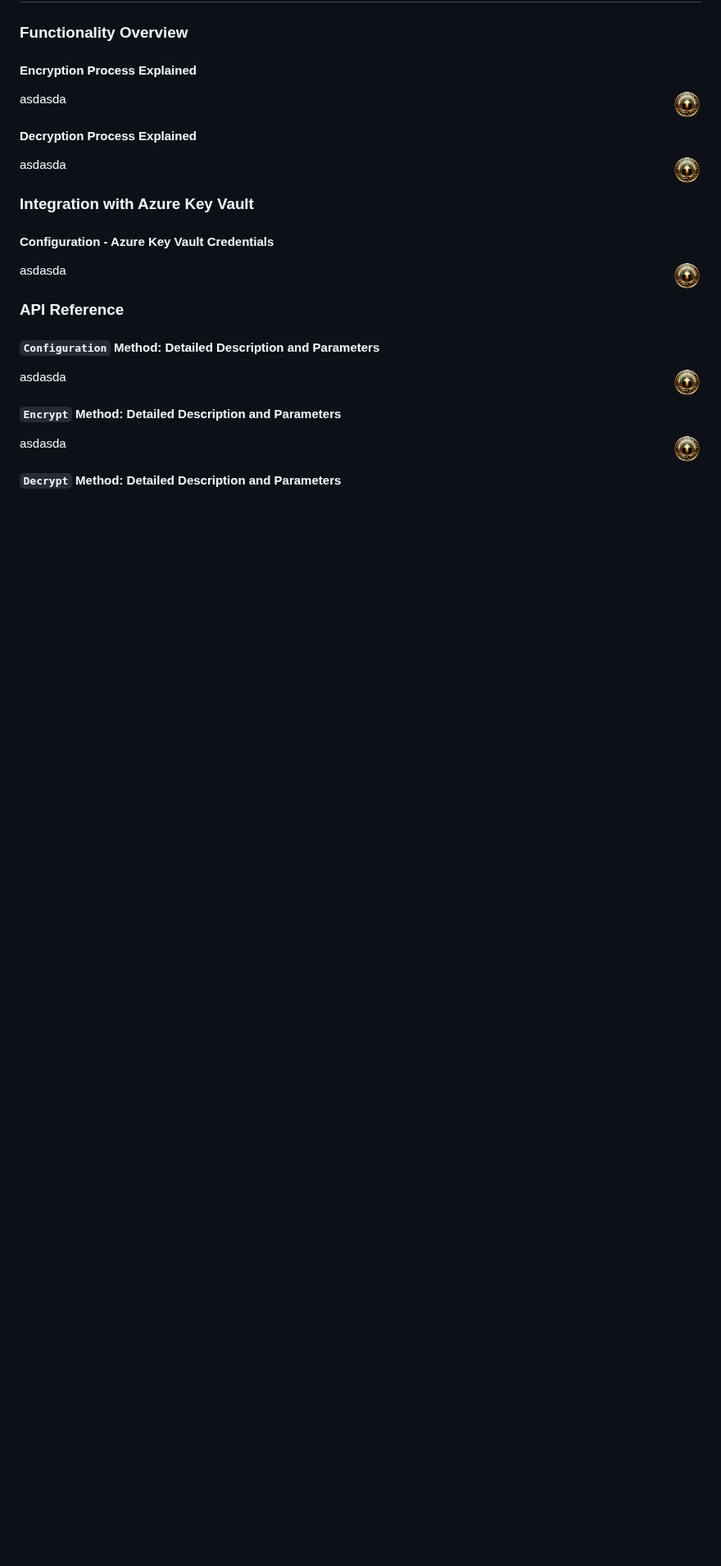
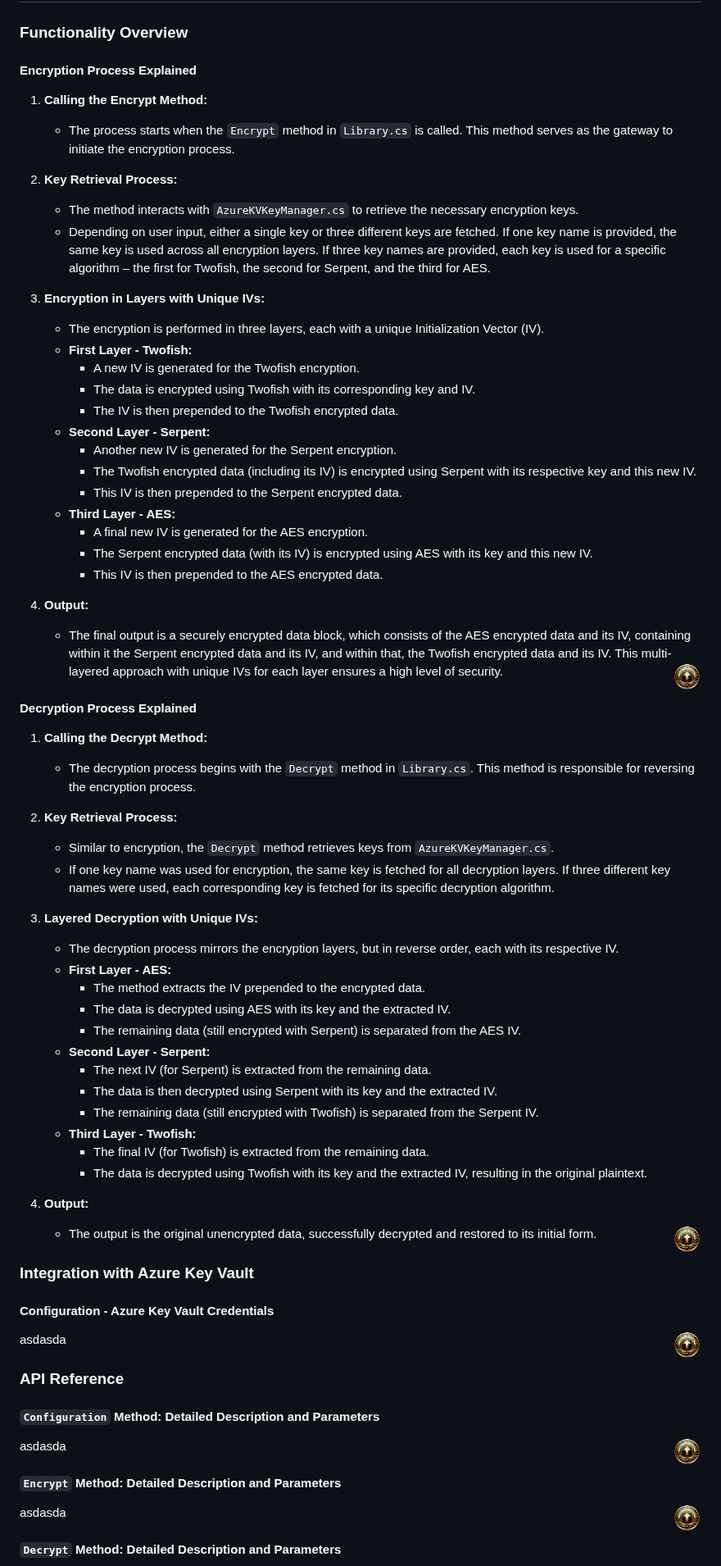
Before and after one commit to fkitsantas/Reina.Cryptography, a Markdown page: README.md, the part around the change. Shown at 82% size. GitHub-like rendering; blank space fills up the shorter version.

```diff
--- a/README.md
+++ b/README.md
@@ -116,12 +116,57 @@ Reina Cryptography integrates with external libraries to provide its advanced fe
 
 #### Encryption Process Explained
 
-asdasda
+1. **Calling the Encrypt Method:**
+   - The process starts when the `Encrypt` method in `Library.cs` is called. This method serves as the gateway to initiate the encryption process.
+
+2. **Key Retrieval Process:**
+   - The method interacts with `AzureKVKeyManager.cs` to retrieve the necessary encryption keys.
+   - Depending on user input, either a single key or three different keys are fetched. If one key name is provided, the same key is used across all encryption layers. If three key names are provided, each key is used for a specific algorithm – the first for Twofish, the second for Serpent, and the third for AES.
+
+3. **Encryption in Layers with Unique IVs:**
+   - The encryption is performed in three layers, each with a unique Initialization Vector (IV).
+   - **First Layer - Twofish:**
+     - A new IV is generated for the Twofish encryption.
+     - The data is encrypted using Twofish with its corresponding key and IV.
+     - The IV is then prepended to the Twofish encrypted data.
+   - **Second Layer - Serpent:**
+     - Another new IV is generated for the Serpent encryption.
+     - The Twofish encrypted data (including its IV) is encrypted using Serpent with its respective key and this new IV.
+     - This IV is then prepended to the Serpent encrypted data.
+   - **Third Layer - AES:**
+     - A final new IV is generated for the AES encryption.
+     - The Serpent encrypted data (with its IV) is encrypted using AES with its key and this new IV.
+     - This IV is then prepended to the AES encrypted data.
+
+4. **Output:**
+   - The final output is a securely encrypted data block, which consists of the AES encrypted data and its IV, containing within it the Serpent encrypted data and its IV, and within that, the Twofish encrypted data and its IV. This multi-layered approach with unique IVs for each layer ensures a high level of security.
 <a href="#table-of-contents" title="Back to Top"><img align="right" src="Resources/backtotop.png" alt="Back to Top" width="35" height="35"></a>
 
 #### Decryption Process Explained
 
-asdasda
+1. **Calling the Decrypt Method:**
+   - The decryption process begins with the `Decrypt` method in `Library.cs`. This method is responsible for reversing the encryption process.
+
+2. **Key Retrieval Process:**
+   - Similar to encryption, the `Decrypt` method retrieves keys from `AzureKVKeyManager.cs`.
+   - If one key name was used for encryption, the same key is fetched for all decryption layers. If three different key names were used, each corresponding key is fetched for its specific decryption algorithm.
+
+3. **Layered Decryption with Unique IVs:**
+   - The decryption process mirrors the encryption layers, but in reverse order, each with its respective IV.
+   - **First Layer - AES:**
+     - The method extracts the IV prepended to the encrypted data.
+     - The data is decrypted using AES with its key and the extracted IV.
+     - The remaining data (still encrypted with Serpent) is separated from the AES IV.
+   - **Second Layer - Serpent:**
+     - The next IV (for Serpent) is extracted from the remaining data.
+     - The data is then decrypted using Serpent with its key and the extracted IV.
+     - The remaining data (still encrypted with Twofish) is separated from the Serpent IV.
+   - **Third Layer - Twofish:**
+     - The final IV (for Twofish) is extracted from the remaining data.
+     - The data is decrypted using Twofish with its key and the extracted IV, resulting in the original plaintext.
+
+4. **Output:**
+   - The output is the original unencrypted data, successfully decrypted and restored to its initial form.
 <a href="#table-of-contents" title="Back to Top"><img align="right" src="Resources/backtotop.png" alt="Back to Top" width="35" height="35"></a>
 
 ### Integration with Azure Key Vault
```
